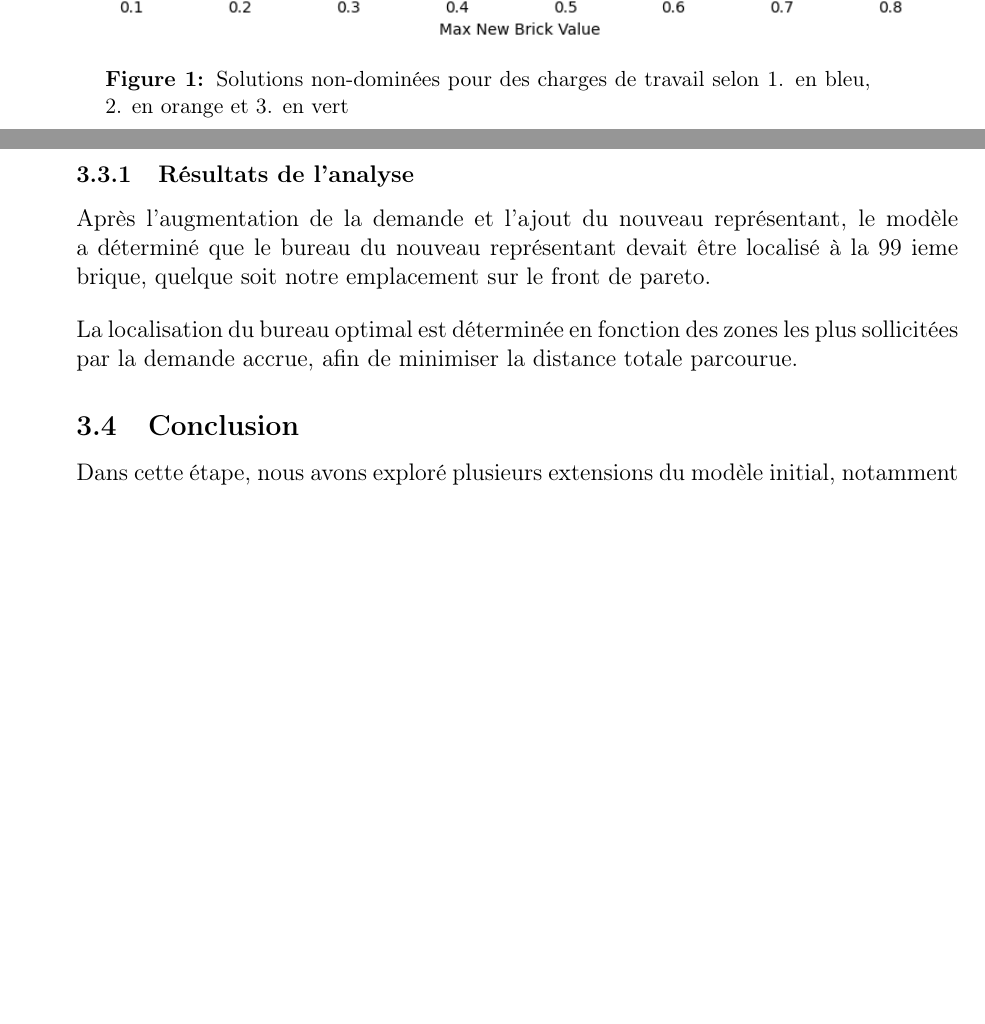
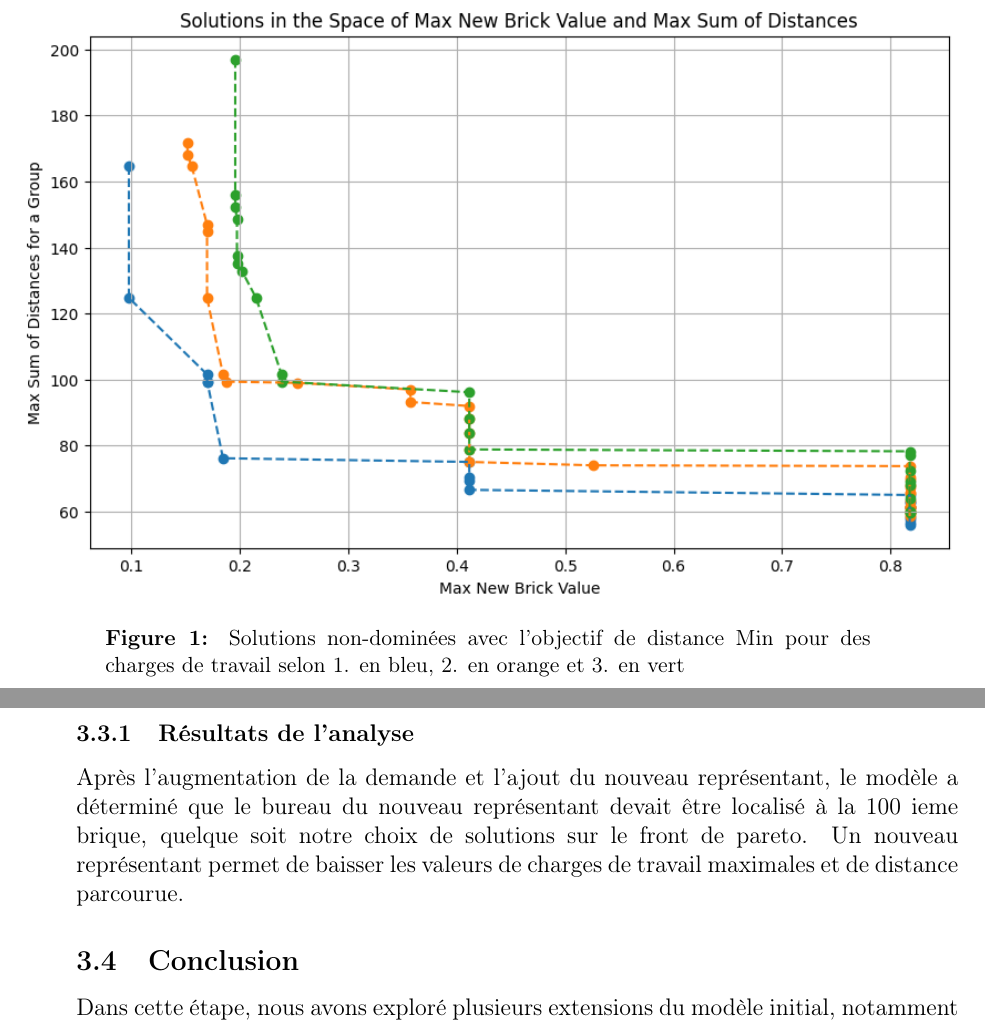
Before and after one commit to horndeer/projet-SDP-2024, a LaTeX document (rapport/main.tex, which reads rapport/step_1.tex, rapport/step_2.tex): two parts of pages 5 and 10 of 14 before the commit and two parts of pages 5 and 11 of 15 after it, joined at a grey line, cut so that both start at the same text, the shorter picture padded with empty space. Compiled offline with pdfLaTeX.

Commit message:
last push

```diff
--- a/rapport/step_1.tex
+++ b/rapport/step_1.tex
@@ -67,6 +67,6 @@ Chaque ensemble de solutions est visualisé à l’aide de graphes comparant la
 \begin{figure}[H]
     \centering
     \includegraphics[width=\textwidth]{Images/step_1/step_1-min-distance.png}
-    \caption{Solutions non-dominées pour des charges de travail selon 1. en bleu, 2. en orange et 3. en vert}
+    \caption{Solutions non-dominées avec l'objectif de distance Min pour des charges de travail selon 1. en bleu, 2. en orange et 3. en vert}
     \label{fig:nom_de_reference}
 \end{figure}
@@ -72,0 +78,4 @@ Chaque ensemble de solutions est visualisé à l’aide de graphes comparant la
+    \label{fig:nom_de_reference}
+\end{figure}
+
+La première figure est produite en optimisant le workload en principal et la distance en epsilon, et la seconde l'inverse, ce qui donne des différences notables.
--- a/rapport/step_2.tex
+++ b/rapport/step_2.tex
@@ -77,11 +78,8 @@ Il faudra alors rajouter et modifier des contraintes, ainsi que rajouter une col
 
 
 \subsubsection{Résultats de l'analyse}
-Après l'augmentation de la demande et l'ajout du nouveau représentant, le modèle a déterminé que le bureau du nouveau représentant devait être localisé à la 99 ieme brique, quelque soit notre emplacement sur le front de pareto.
-
-
-
-La localisation du bureau optimal est déterminée en fonction des zones les plus sollicitées par la demande accrue, afin de minimiser la distance totale parcourue.
+Après l'augmentation de la demande et l'ajout du nouveau représentant, le modèle a déterminé que le bureau du nouveau représentant devait être localisé à la 100 ieme brique, quelque soit notre choix de solutions sur le front de pareto.
+Un nouveau représentant permet de baisser les valeurs de charges de travail maximales et de distance parcourue.
 
 \subsection{Conclusion}
 Dans cette étape, nous avons exploré plusieurs extensions du modèle initial, notamment la résolution d'instances plus grandes, l'affectation partielle des briques et l'impact de l'augmentation de la demande. Les résultats montrent que le modèle peut s'adapter à des problèmes de plus grande envergure, et que l'affectation partielle ainsi que l'ajout de nouveaux représentants peuvent contribuer à une meilleure répartition des charges de travail et à une minimisation de la distance totale, mais amène à une complexité de résolution grandissant énormément.
```
Also changed, not shown: rapport/step_3.tex (+1 -1 lines), rapport/main.pdf, rapport/step_1.tex (5 more changed lines), rapport/step_2.tex (5 more changed lines), 2 other files.
